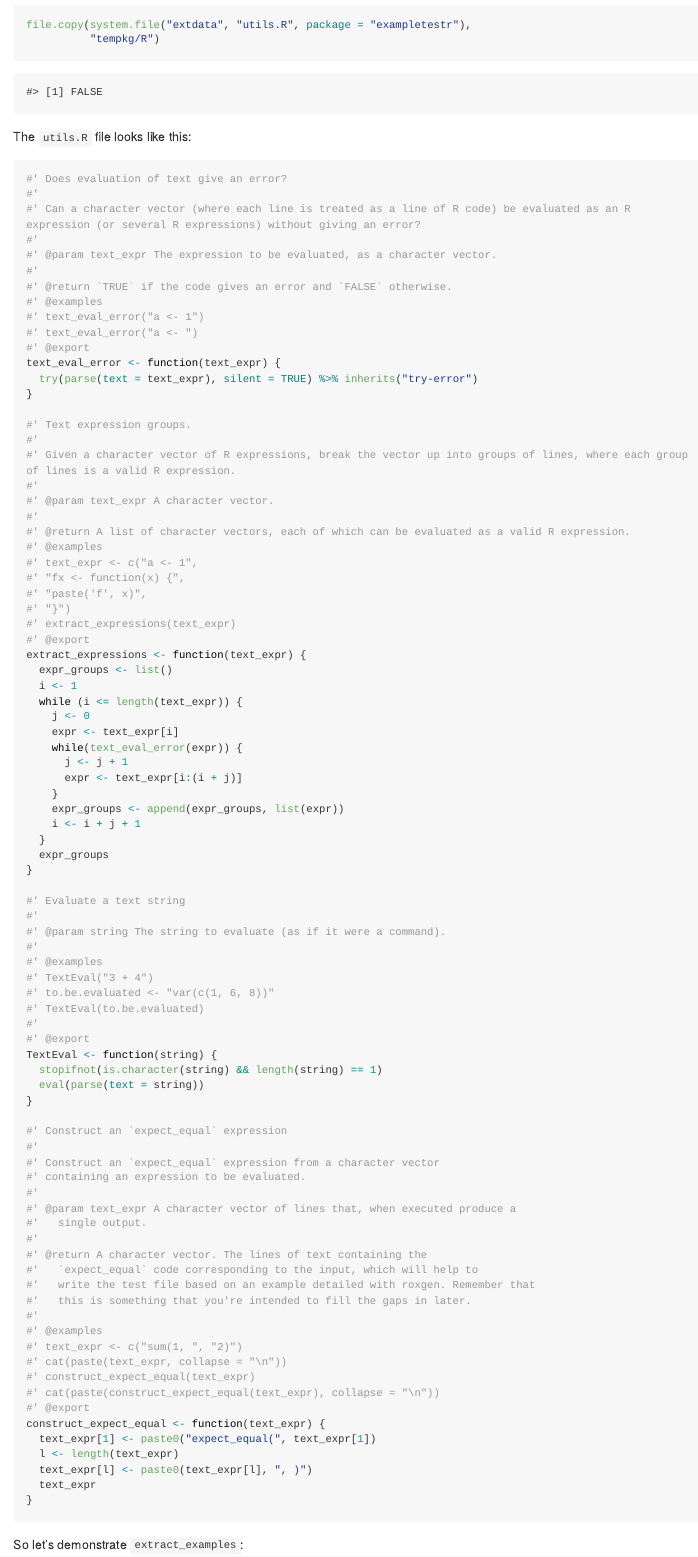
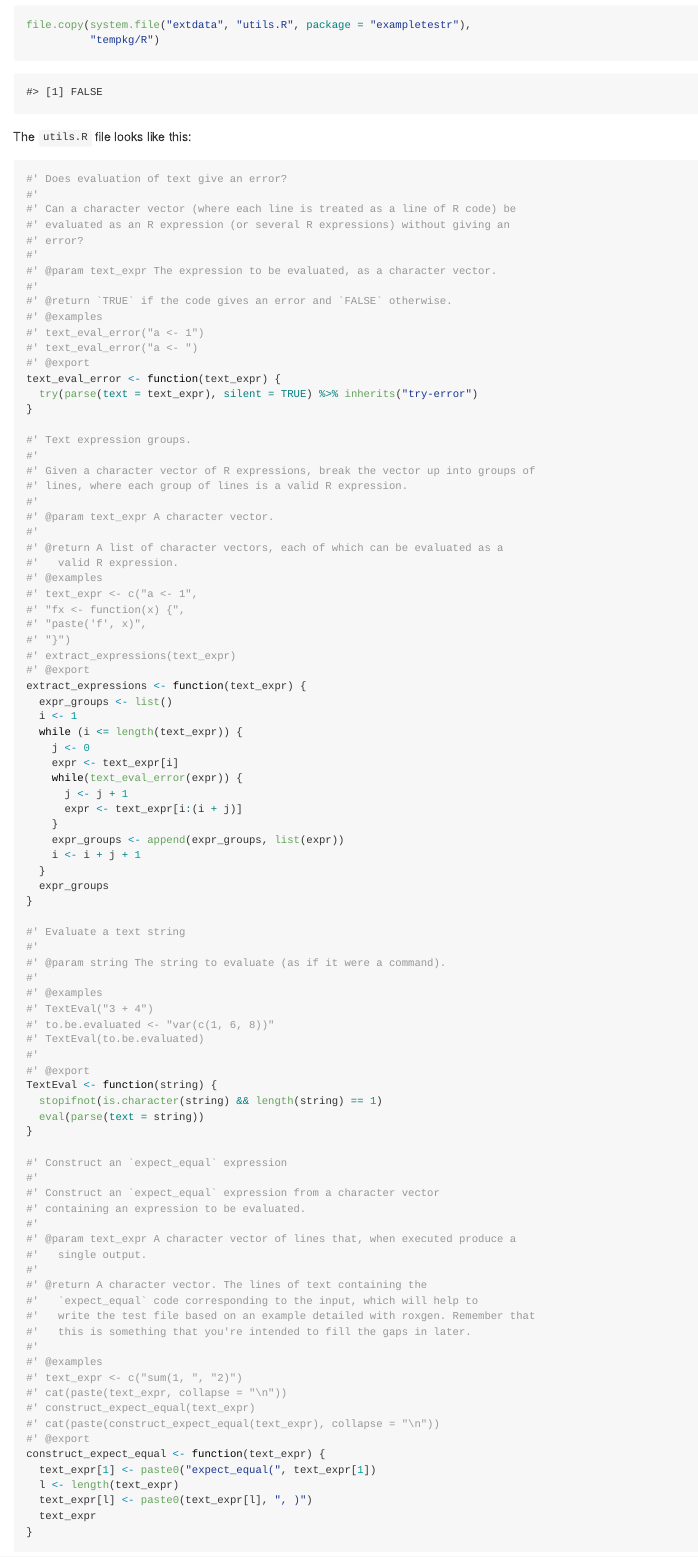
Before and after one commit to rorynolan/exampletestr, an R Markdown document (README.Rmd): the page in a window 1100 px wide, from 870 px down before the commit and from 840 px down after it, so that both start at the same text. Rendered offline with R 4.5, knitr and Pandoc, with nearby package versions; code that draws random numbers runs with fixed seeds of ours; some code elsewhere in the file could not run offline; long lines of code are wrapped; badge pictures from the web are left out; common packages that the code uses without loading them are loaded.

Commit message:
Update README.

````diff
--- a/README.Rmd
+++ b/README.Rmd
@@ -40,7 +40,9 @@ The `utils.R` file looks like this:
 ```{r Look at utils file, eval=FALSE}
 #' Does evaluation of text give an error?
 #'
-#' Can a character vector (where each line is treated as a line of R code) be evaluated as an R expression (or several R expressions) without giving an error?
+#' Can a character vector (where each line is treated as a line of R code) be
+#' evaluated as an R expression (or several R expressions) without giving an
+#' error?
 #'
 #' @param text_expr The expression to be evaluated, as a character vector.
 #'
@@ -55,11 +57,13 @@ text_eval_error <- function(text_expr) {
 
 #' Text expression groups.
 #'
-#' Given a character vector of R expressions, break the vector up into groups of lines, where each group of lines is a valid R expression.
+#' Given a character vector of R expressions, break the vector up into groups of
+#' lines, where each group of lines is a valid R expression.
 #'
 #' @param text_expr A character vector.
 #'
-#' @return A list of character vectors, each of which can be evaluated as a valid R expression.
+#' @return A list of character vectors, each of which can be evaluated as a
+#'   valid R expression.
 #' @examples
 #' text_expr <- c("a <- 1",
 #' "fx <- function(x) {",
````
Also changed, not shown: R/utils.R (+7 -3 lines), inst/extdata/utils.R (+7 -3 lines), README.md, README.Rmd (8 more changed lines), 2 other files.
